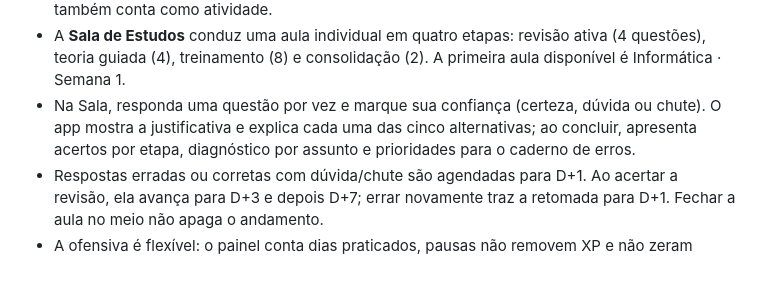
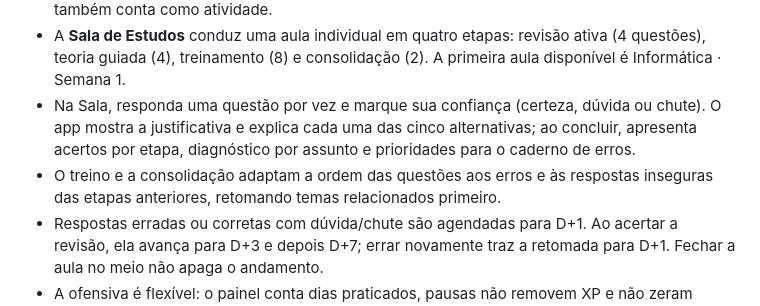
Before and after one commit to WR1BIT/GUARDA-MUNICIPAL-DE-IMPERATRIZ, a Markdown page: LEIA-ME_app.md, the part around the change. GitHub-like rendering; blank space fills up the shorter version.

Commit message:
Document adaptive study room

```diff
--- a/LEIA-ME_app.md
+++ b/LEIA-ME_app.md
@@ -11,6 +11,7 @@ Abra `index.html` em um navegador moderno. Não há instalação de dependência
 - A sessão completa usa o ciclo **10–20–20–10**. Uma missão de dois minutos com uma questão também conta como atividade.
 - A **Sala de Estudos** conduz uma aula individual em quatro etapas: revisão ativa (4 questões), teoria guiada (4), treinamento (8) e consolidação (2). A primeira aula disponível é Informática · Semana 1.
 - Na Sala, responda uma questão por vez e marque sua confiança (certeza, dúvida ou chute). O app mostra a justificativa e explica cada uma das cinco alternativas; ao concluir, apresenta acertos por etapa, diagnóstico por assunto e prioridades para o caderno de erros.
+- O treino e a consolidação adaptam a ordem das questões aos erros e às respostas inseguras das etapas anteriores, retomando temas relacionados primeiro.
 - Respostas erradas ou corretas com dúvida/chute são agendadas para D+1. Ao acertar a revisão, ela avança para D+3 e depois D+7; errar novamente traz a retomada para D+1. Fechar a aula no meio não apaga o andamento.
 - A ofensiva é flexível: o painel conta dias praticados, pausas não removem XP e não zeram progresso.
 - Questões erradas entram na fila de revisão em 1, 3 e 7 dias. Questões certas podem ser marcadas para revisão quando houve dúvida ou chute.
```
